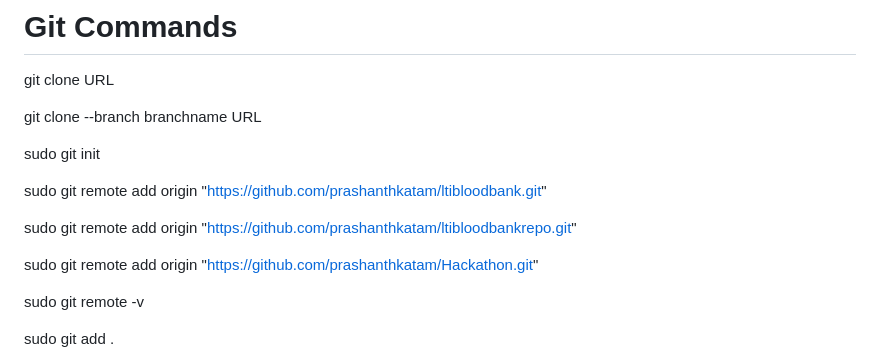
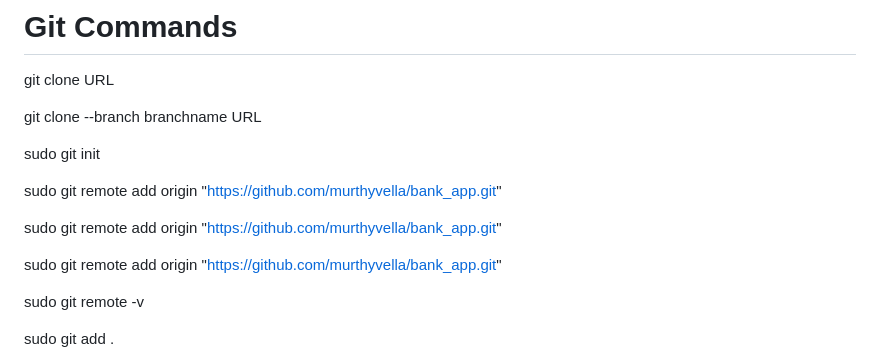
Before and after one commit to murthyvella/k8s_BANK_APP, a Markdown page: README.md, the part around the change. GitHub-like rendering.

```diff
--- a/README.md
+++ b/README.md
@@ -127,11 +127,11 @@ git clone --branch branchname URL
 
 sudo git init
 
-sudo git remote add origin "https://github.com/prashanthkatam/ltibloodbank.git"
+sudo git remote add origin "https://github.com/murthyvella/bank_app.git"
 
-sudo git remote add origin "https://github.com/prashanthkatam/ltibloodbankrepo.git"
+sudo git remote add origin "https://github.com/murthyvella/bank_app.git"
 
-sudo git remote add origin "https://github.com/prashanthkatam/Hackathon.git"
+sudo git remote add origin "https://github.com/murthyvella/bank_app.git"
 
 sudo git remote -v
 
```
